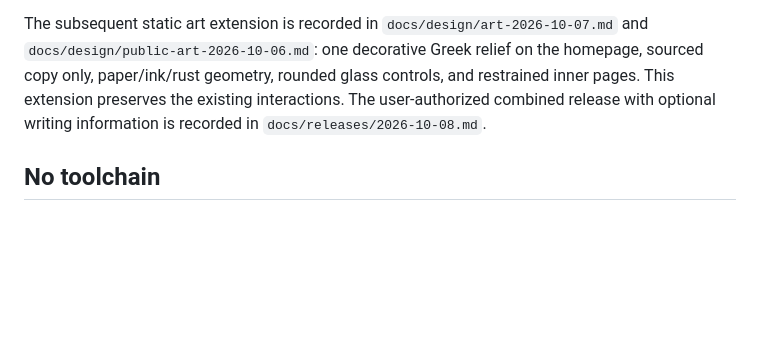
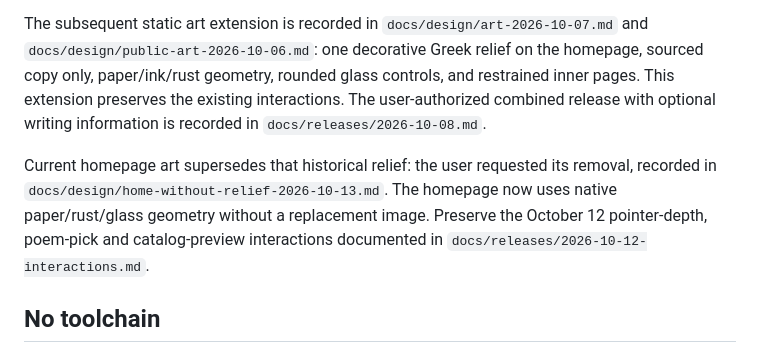
Before and after one commit to zhege712-crypto/Poem_Ulysses, a Markdown page: AGENTS.md, the part around the change. Drawn GitHub-style; blank space fills up the shorter version.

Commit message:
docs: record current homepage without relief

```diff
--- a/AGENTS.md
+++ b/AGENTS.md
@@ -9,6 +9,8 @@ Design context lives in `PRODUCT.md` (product truth) and `DESIGN.md` (design sys
 The accepted public redesign is recorded in `docs/design/release-2026-10-06.md`, with page-specific records in `docs/design/public-ui.md`, `docs/design/voyage.md`, and `docs/design/intro.md`. These records describe the current public pages; older public intro/Animus descriptions in `DESIGN.md` are historical. Worker workspaces retain their existing design and security conventions.
 
 The subsequent static art extension is recorded in `docs/design/art-2026-10-07.md` and `docs/design/public-art-2026-10-06.md`: one decorative Greek relief on the homepage, sourced copy only, paper/ink/rust geometry, rounded glass controls, and restrained inner pages. This extension preserves the existing interactions. The user-authorized combined release with optional writing information is recorded in `docs/releases/2026-10-08.md`.
+
+Current homepage art supersedes that historical relief: the user requested its removal, recorded in `docs/design/home-without-relief-2026-10-13.md`. The homepage now uses native paper/rust/glass geometry without a replacement image. Preserve the October 12 pointer-depth, poem-pick and catalog-preview interactions documented in `docs/releases/2026-10-12-interactions.md`.
 
 ## No toolchain
 
```
Also changed, not shown: docs/design/home-without-relief-2026-10-13.md (+1 -1 lines).
